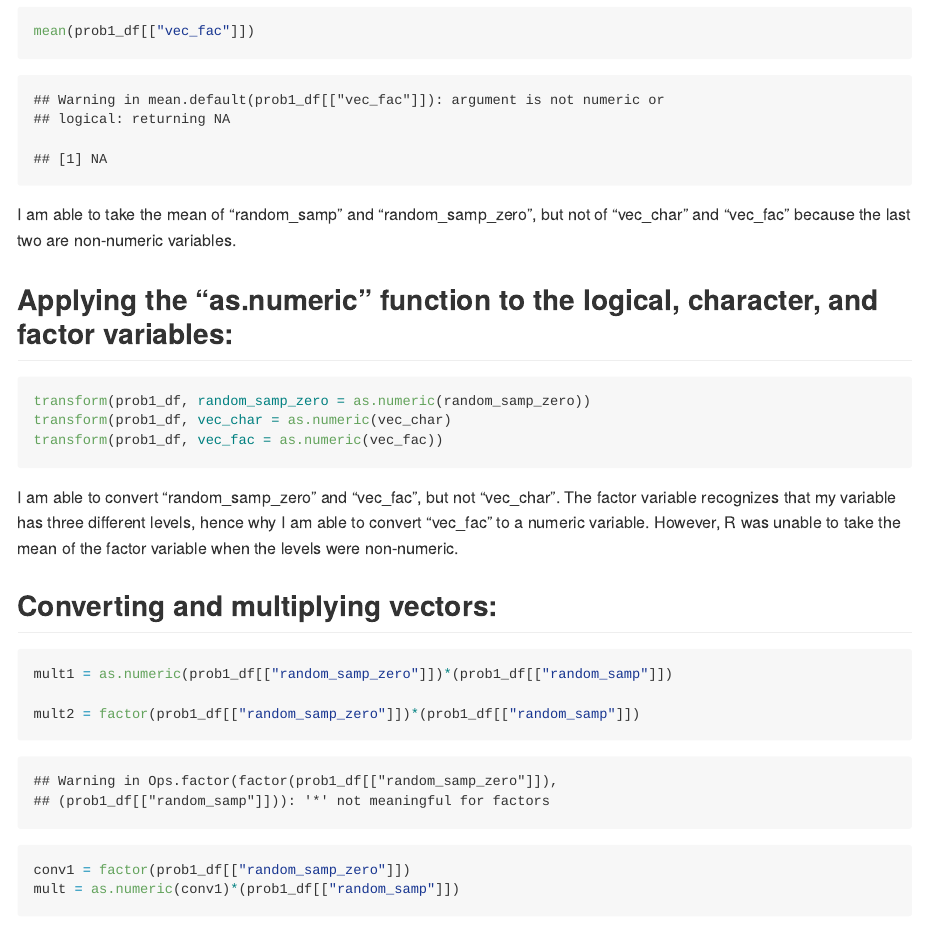
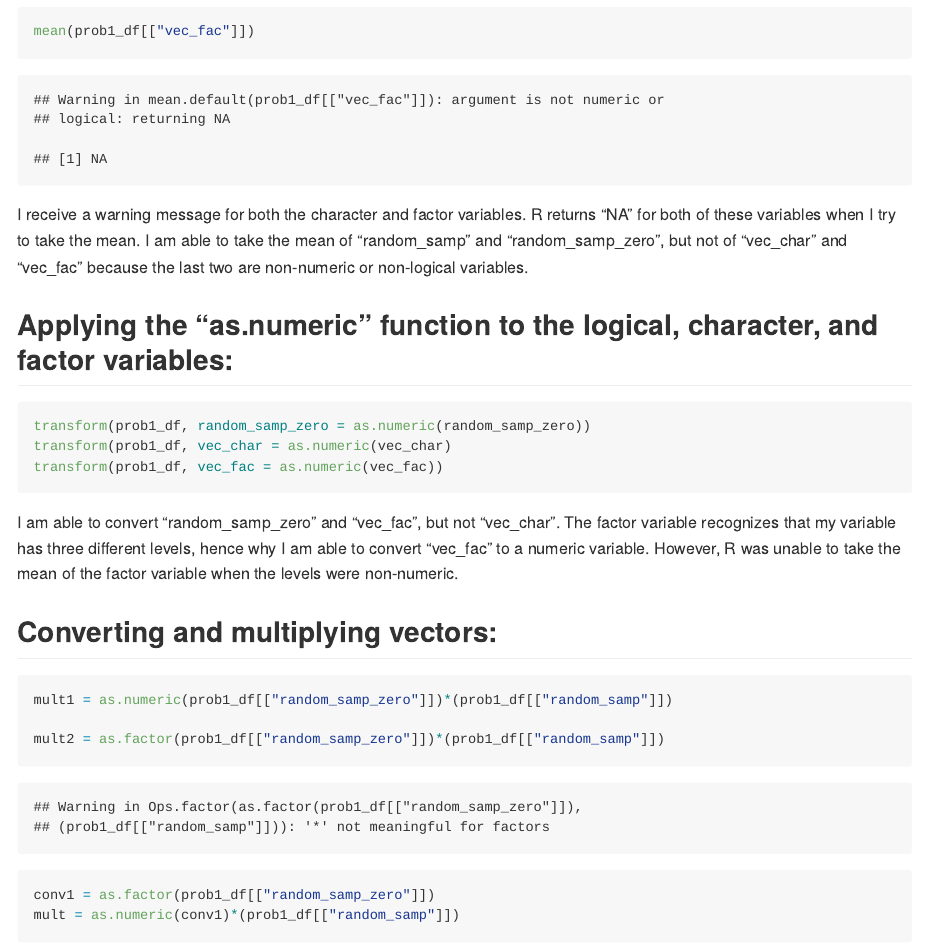
Before and after one commit to atseng1/p8105_hw1_at3346, an R Markdown document (p8105_hw1_at3346.Rmd): the page in a window 1100 px wide, from 950 px down. The pictures show the output file p8105_hw1_at3346.md that the author committed with the source, drawn offline in the style of GitHub.

Commit message:
final commit for hw#1 (take 2)

````diff
--- a/p8105_hw1_at3346.Rmd
+++ b/p8105_hw1_at3346.Rmd
@@ -31,7 +31,7 @@
 mean(prob1_df[["vec_fac"]])
 
 ```
-I am able to take the mean of "random_samp" and "random_samp_zero", but not of "vec_char" and "vec_fac" because the last two are non-numeric variables.
+I receive a warning message for both the character and factor variables. R returns "NA" for both of these variables when I try to take the mean. I am able to take the mean of "random_samp" and "random_samp_zero", but not of "vec_char" and "vec_fac" because the last two are non-numeric or non-logical variables.
 
 ## Applying the "as.numeric" function to the logical, character, and factor variables:
 ```{r problem_1_conv, eval = FALSE}
@@ -46,9 +46,9 @@ I am able to convert "random_samp_zero" and "vec_fac", but not "vec_char". The f
 ```{r problem_1_mult}
 mult1 = as.numeric(prob1_df[["random_samp_zero"]])*(prob1_df[["random_samp"]])
 
-mult2 = factor(prob1_df[["random_samp_zero"]])*(prob1_df[["random_samp"]])
+mult2 = as.factor(prob1_df[["random_samp_zero"]])*(prob1_df[["random_samp"]])
 
-conv1 = factor(prob1_df[["random_samp_zero"]])
+conv1 = as.factor(prob1_df[["random_samp_zero"]])
 mult = as.numeric(conv1)*(prob1_df[["random_samp"]])
 
 ```
````
Also changed, not shown: p8105_hw1_at3346.md, plot1.pdf.
